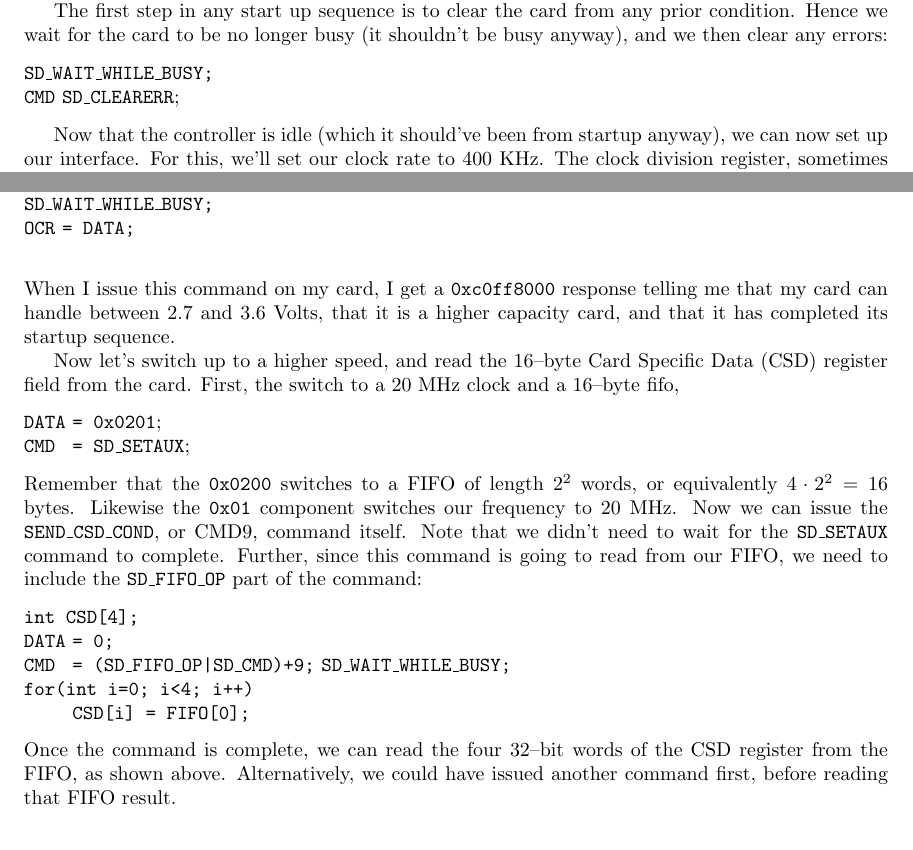
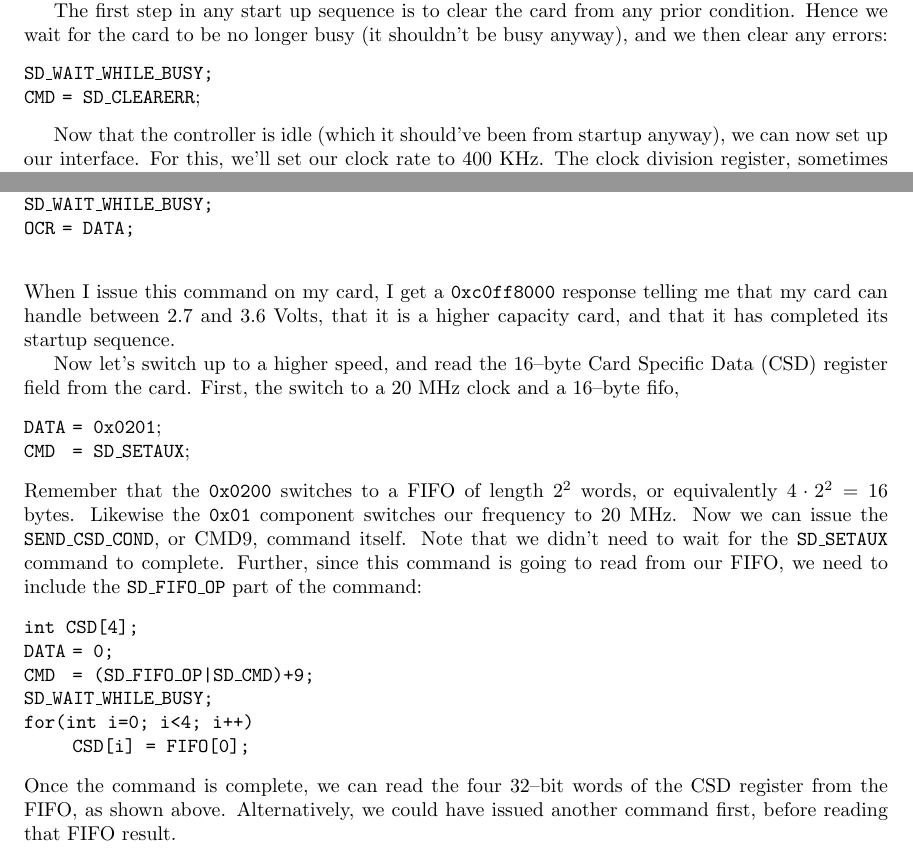
Before and after one commit to ZipCPU/sdspi, a LaTeX document (doc/src/spec.tex): two parts of pages 12 and 14 of 23, joined at a grey line, cut so that both start at the same text. Compiled offline with LaTeX, dvips and Ghostscript.

Commit message:
Minor updates to documentation

```diff
--- a/doc/src/spec.tex
+++ b/doc/src/spec.tex
@@ -335,7 +335,7 @@ prior condition.  Hence we wait for the card to be no longer busy (it
 shouldn't be busy anyway), and we then clear any errors:
 \begin{tabbing}
 {\tt SD\_WAIT\_WHILE\_BUSY;} \\
-{\tt CMD} \= {\tt SD\_CLEARERR};
+{\tt CMD} \= {\tt = SD\_CLEARERR};
 \end{tabbing}
 
 Now that the controller is idle (which it should've been from startup anyway),
@@ -458,7 +458,7 @@ FIFO, we need to include the {\tt SD\_FIFO\_OP} part of the command:
 \begin{tabbing}
 {\tt int CSD[4];}\\
 {\tt DATA} \= {\tt = 0;} \\
-{\tt CMD} \> {\tt = (SD\_FIFO\_OP|SD\_CMD)+9;}
+{\tt CMD} \> {\tt = (SD\_FIFO\_OP|SD\_CMD)+9;} \\
 {\tt SD\_WAIT\_WHILE\_BUSY;} \\
 {\tt for(int i=0; i<4; i++) } \\
 \> {\tt CSD[i] = FIFO[0];}
```
Also changed, not shown: README.md.
